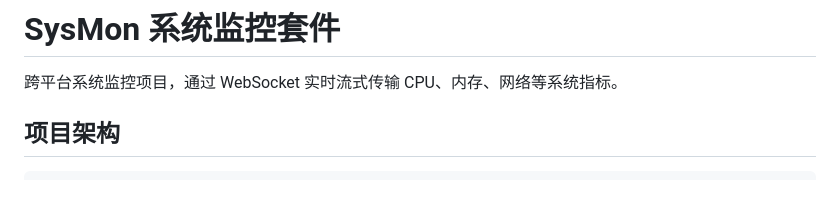
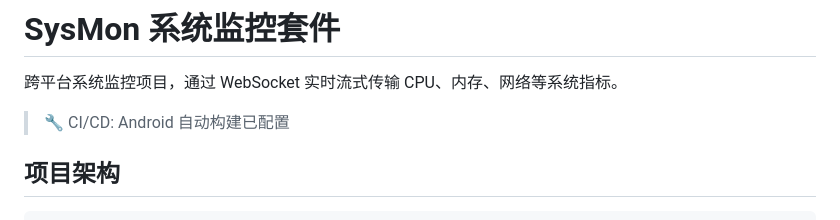
Before and after one commit to fushengcf/sysmon, a Markdown page: README.md, the part around the change. Drawn GitHub-style; blank space fills up the shorter version.

Commit message:
test: trigger Android CI

```diff
--- a/README.md
+++ b/README.md
@@ -1,6 +1,8 @@
 # SysMon 系统监控套件
 
 跨平台系统监控项目，通过 WebSocket 实时流式传输 CPU、内存、网络等系统指标。
+
+> 🔧 CI/CD: Android 自动构建已配置
 
 ## 项目架构
 
```
